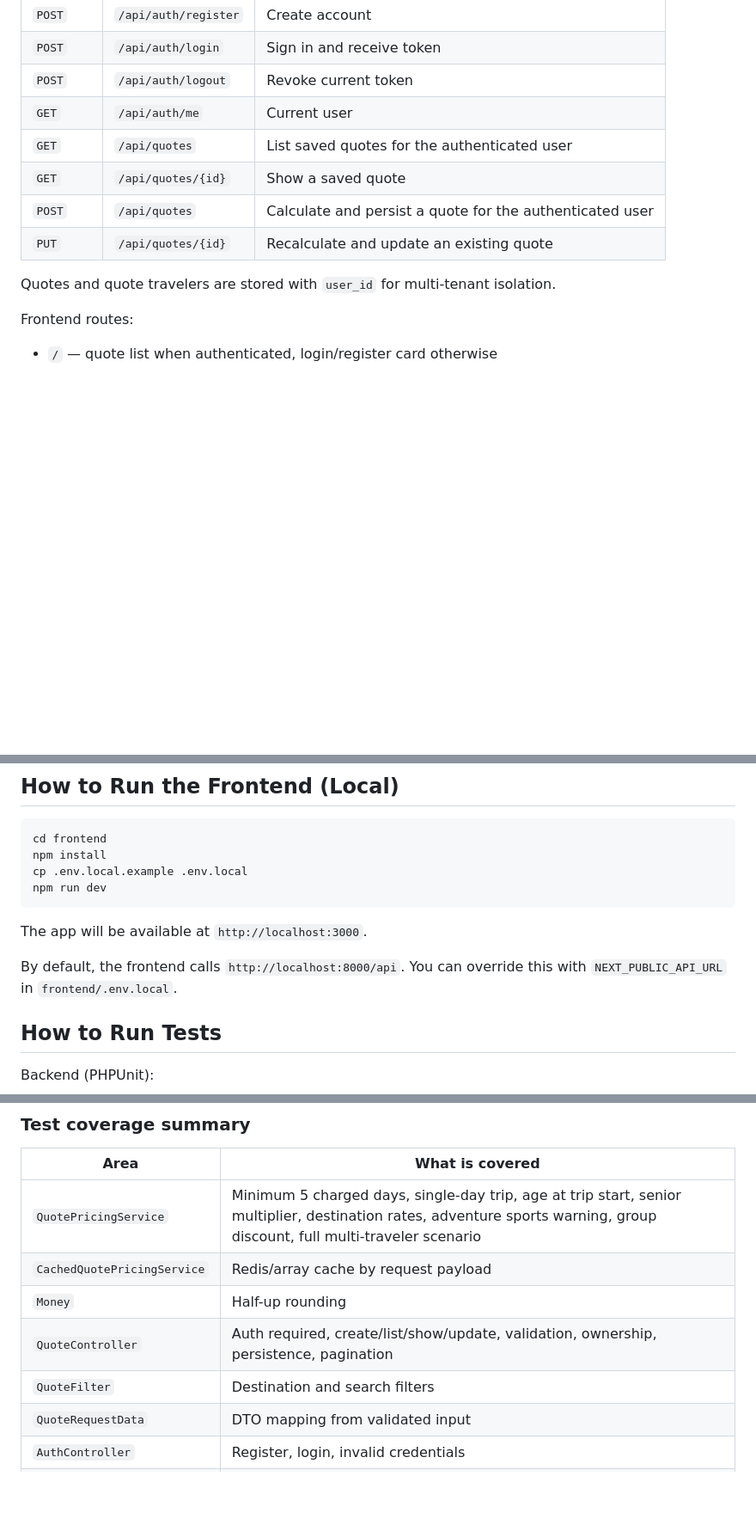
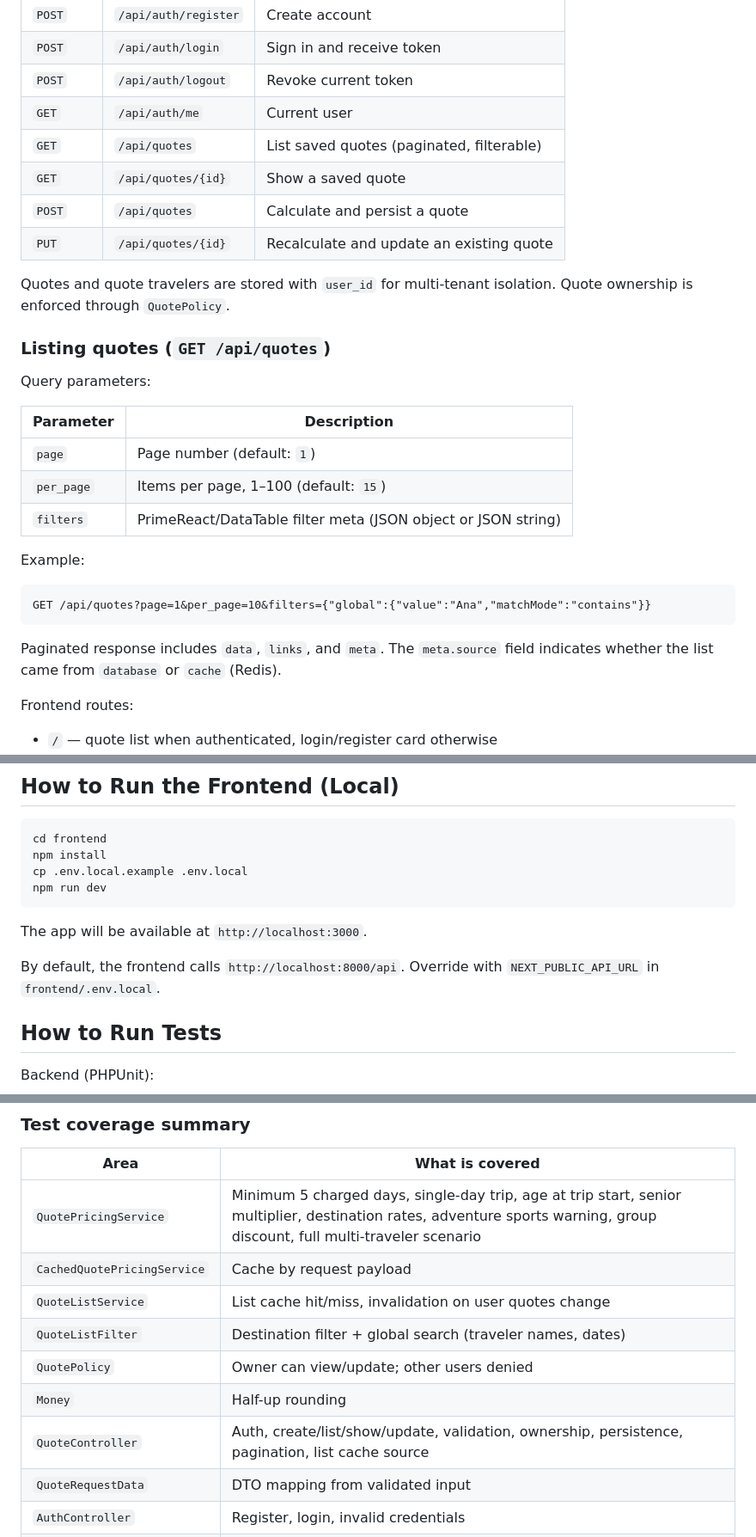
Before and after one commit to CyberAPOKA/travel-insurance, a Markdown page: README.md, 3 parts joined by grey strips. Shown at 86% size. GitHub-like rendering; blank space fills up the shorter version.

````diff
--- a/README.md
+++ b/README.md
@@ -27,12 +27,30 @@ The API uses Laravel Sanctum bearer tokens. All quote endpoints require authenti
 | `POST` | `/api/auth/login` | Sign in and receive token |
 | `POST` | `/api/auth/logout` | Revoke current token |
 | `GET` | `/api/auth/me` | Current user |
-| `GET` | `/api/quotes` | List saved quotes for the authenticated user |
+| `GET` | `/api/quotes` | List saved quotes (paginated, filterable) |
 | `GET` | `/api/quotes/{id}` | Show a saved quote |
-| `POST` | `/api/quotes` | Calculate and persist a quote for the authenticated user |
+| `POST` | `/api/quotes` | Calculate and persist a quote |
 | `PUT` | `/api/quotes/{id}` | Recalculate and update an existing quote |
 
-Quotes and quote travelers are stored with `user_id` for multi-tenant isolation.
+Quotes and quote travelers are stored with `user_id` for multi-tenant isolation. Quote ownership is enforced through `QuotePolicy`.
+
+### Listing quotes (`GET /api/quotes`)
+
+Query parameters:
+
+| Parameter | Description |
+|-----------|-------------|
+| `page` | Page number (default: `1`) |
+| `per_page` | Items per page, 1–100 (default: `15`) |
+| `filters` | PrimeReact/DataTable filter meta (JSON object or JSON string) |
+
+Example:
+
+```http
+GET /api/quotes?page=1&per_page=10&filters={"global":{"value":"Ana","matchMode":"contains"}}
+```
+
+Paginated response includes `data`, `links`, and `meta`. The `meta.source` field indicates whether the list came from `database` or `cache` (Redis).
 
 Frontend routes:
 
@@ -95,7 +127,7 @@ npm run dev
 
 The app will be available at `http://localhost:3000`.
 
-By default, the frontend calls `http://localhost:8000/api`. You can override this with `NEXT_PUBLIC_API_URL` in `frontend/.env.local`.
+By default, the frontend calls `http://localhost:8000/api`. Override with `NEXT_PUBLIC_API_URL` in `frontend/.env.local`.
 
 ## How to Run Tests
 
@@ -125,10 +157,12 @@ npm test
 | Area | What is covered |
 |------|-----------------|
 | `QuotePricingService` | Minimum 5 charged days, single-day trip, age at trip start, senior multiplier, destination rates, adventure sports warning, group discount, full multi-traveler scenario |
-| `CachedQuotePricingService` | Redis/array cache by request payload |
+| `CachedQuotePricingService` | Cache by request payload |
+| `QuoteListService` | List cache hit/miss, invalidation on user quotes change |
+| `QuoteListFilter` | Destination filter + global search (traveler names, dates) |
+| `QuotePolicy` | Owner can view/update; other users denied |
 | `Money` | Half-up rounding |
-| `QuoteController` | Auth required, create/list/show/update, validation, ownership, persistence, pagination |
-| `QuoteFilter` | Destination and search filters |
+| `QuoteController` | Auth, create/list/show/update, validation, ownership, persistence, pagination, list cache source |
 | `QuoteRequestData` | DTO mapping from validated input |
 | `AuthController` | Register, login, invalid credentials |
 | Frontend utils | Quote response parsing, warning translation, form mapping |
````
Also changed, not shown: other parts of README.md (+36 -17 lines).
